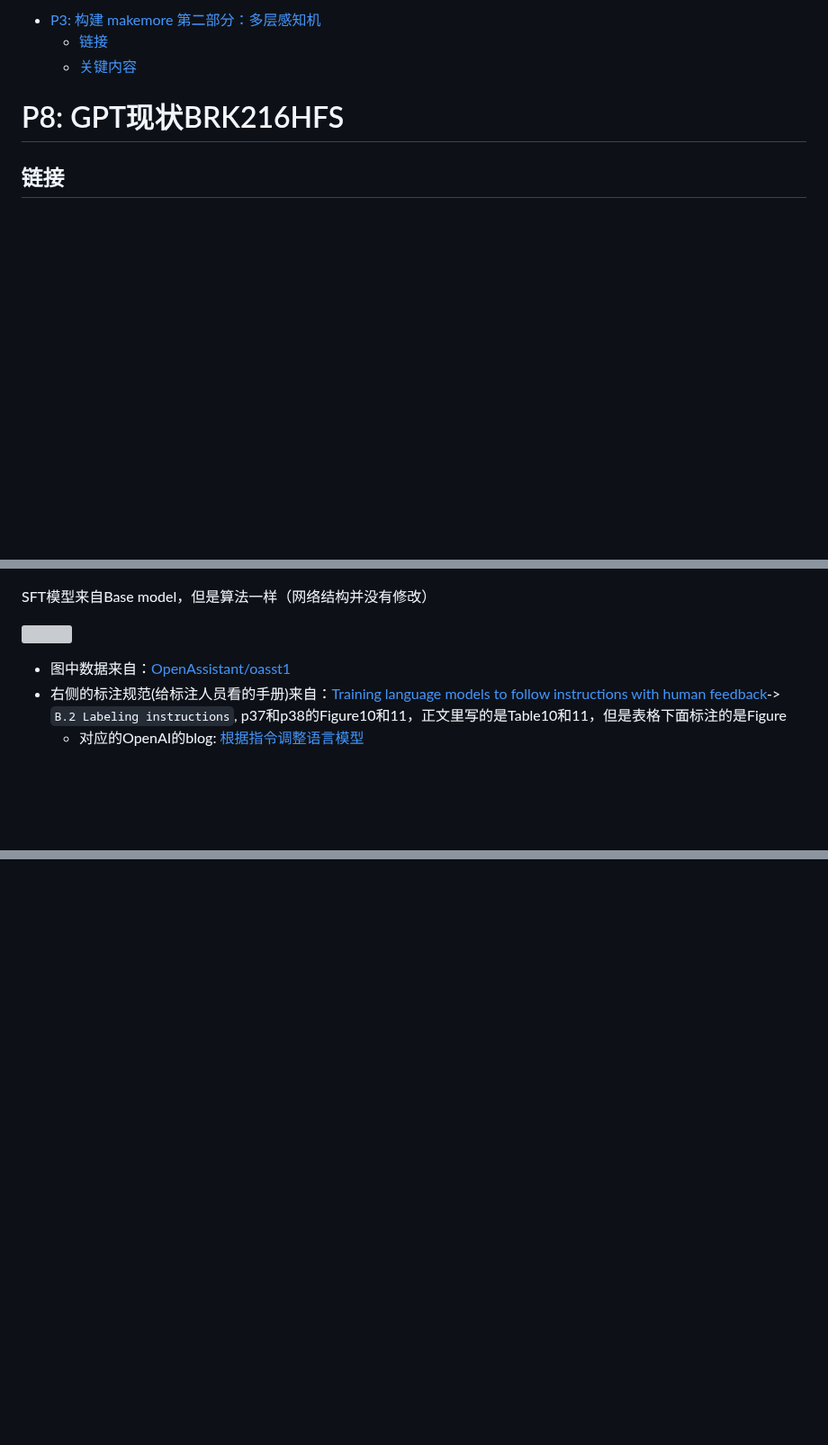
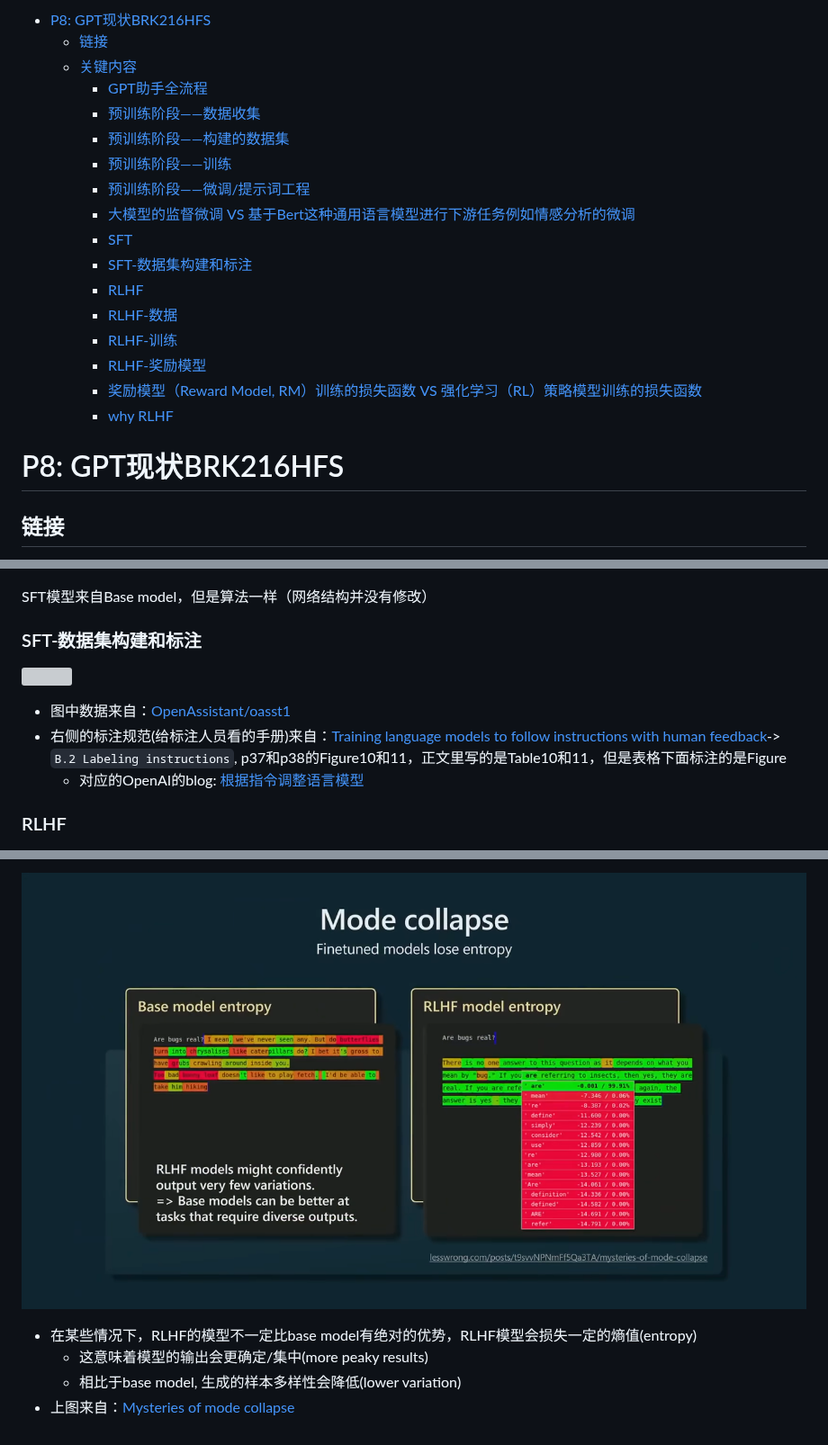
Before and after one commit to CastleDream/learnGPTfromScratch, a Markdown page: md/8_GPT现状BRK216HFS.md, 3 parts joined by grey strips. Shown at 90% size. Drawn GitHub-style; pictures changed too: md/img/20260908164254.png (added); blank space fills up the shorter version; grey boxes are pictures that could not be loaded.

```diff
--- a/md/8_GPT现状BRK216HFS.md
+++ b/md/8_GPT现状BRK216HFS.md
@@ -1,6 +1,21 @@
-- [P3: 构建 makemore 第二部分：多层感知机](#p3-构建-makemore-第二部分多层感知机)
+- [P8: GPT现状BRK216HFS](#p8-gpt现状brk216hfs)
   - [链接](#链接)
   - [关键内容](#关键内容)
+    - [GPT助手全流程](#gpt助手全流程)
+    - [预训练阶段——数据收集](#预训练阶段数据收集)
+    - [预训练阶段——构建的数据集](#预训练阶段构建的数据集)
+    - [预训练阶段——训练](#预训练阶段训练)
+    - [预训练阶段——微调/提示词工程](#预训练阶段微调提示词工程)
+    - [大模型的监督微调 VS 基于Bert这种通用语言模型进行下游任务例如情感分析的微调](#大模型的监督微调-vs-基于bert这种通用语言模型进行下游任务例如情感分析的微调)
+    - [SFT](#sft)
+    - [SFT-数据集构建和标注](#sft-数据集构建和标注)
+    - [RLHF](#rlhf)
+    - [RLHF-数据](#rlhf-数据)
+    - [RLHF-训练](#rlhf-训练)
+    - [RLHF-奖励模型](#rlhf-奖励模型)
+    - [奖励模型（Reward Model, RM）训练的损失函数 VS 强化学习（RL）策略模型训练的损失函数](#奖励模型reward-model-rm训练的损失函数-vs-强化学习rl策略模型训练的损失函数)
+    - [why RLHF](#why-rlhf)
+
 
 # P8: GPT现状BRK216HFS
 ## 链接
@@ -154,11 +180,15 @@ GPT助手的训练分为四个阶段：
 ![](img/20260903165708.png)
 
 SFT模型来自Base model，但是算法一样（网络结构并没有修改）
+
+### SFT-数据集构建和标注
 
 ![](img/20260904105516.png)
 + 图中数据来自：[OpenAssistant/oasst1](https://huggingface.co/datasets/OpenAssistant/oasst1/viewer/default/train?row=0)
 + 右侧的标注规范(给标注人员看的手册)来自：[Training language models to follow instructions with human feedback](https://arxiv.org/pdf/2203.02155)-> `B.2 Labeling instructions`, p37和p38的Figure10和11，正文里写的是Table10和11，但是表格下面标注的是Figure
   + 对应的OpenAI的blog: [根据指令调整语言模型](https://openai.com/zh-Hans-CN/index/instruction-following/)
+
+### RLHF
 
 ![](img/20260904133306.png)
 + SFT（监督微调）之后，下一步就是奖励建模和强化学习，或者统一为：`Reinforcement learning from human feedback`(基于人类反馈的强化学习阶段)
@@ -264,0 +321,5 @@ _ 以 **DPO (Direct Preference Optimization)** 为例，它通过数学推导，
+![](img/20260908164254.png)
++ 在某些情况下，RLHF的模型不一定比base model有绝对的优势，RLHF模型会损失一定的熵值(entropy)
+  + 这意味着模型的输出会更确定/集中(more peaky results)
+  + 相比于base model, 生成的样本多样性会降低(lower variation)
++ 上图来自：[Mysteries of mode collapse](https://www.lesswrong.com/posts/t9svvNPNmFf5Qa3TA/mysteries-of-mode-collapse)
```
Also changed, not shown: other parts of md/8_GPT现状BRK216HFS.md (+37 -0 lines), md/img/20260908162821.png (added), md/img/20260908163144.png (added).
